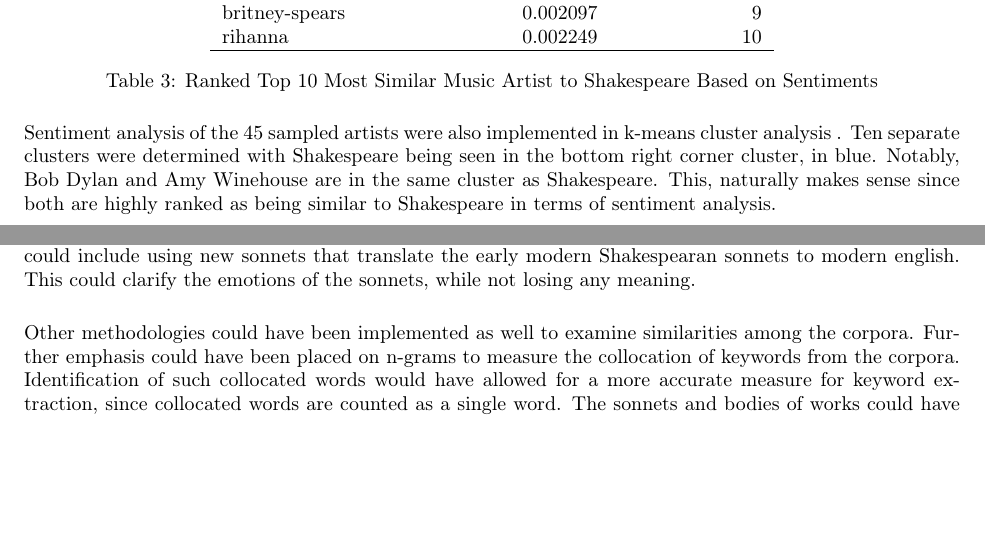
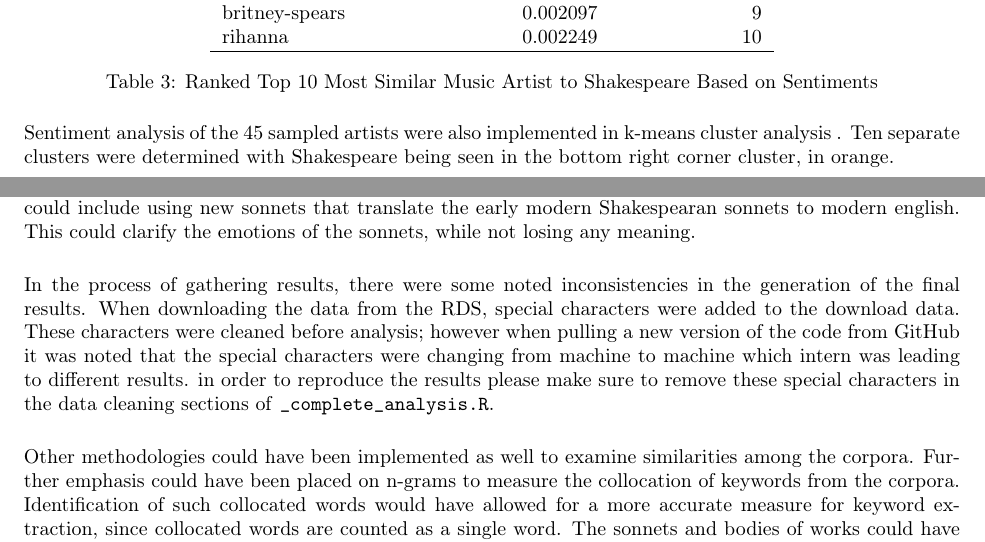
Before and after one commit to dominiquemcdonald14/mas405_final_project, a LaTeX paper (Everything_Latex/FinalArticle/FinalArticle.tex): two parts of pages 6 and 8 of 11, joined at a grey line, cut so that both start at the same text, the shorter picture padded with empty space. Compiled offline with pdfLaTeX.

Commit message:
final edits from CK

```diff
--- a/Everything_Latex/FinalArticle/FinalArticle.tex
+++ b/Everything_Latex/FinalArticle/FinalArticle.tex
@@ -190,15 +192,14 @@ Natural Learning Process requires the creation of a corpus to perform keyword ex
 %%%%%%%%%%%  sentiment analysis ranking table
  \input{_assets/sent_rankTable_top10_Similar.tex}
 
-%%%%%%%%%%%%%%%%%%%%%
-%%%%%%%%% change decriptions of colors once final plots are in
-\noindent Sentiment analysis of the 45 sampled artists were also implemented in k-means cluster analysis . Ten separate clusters were determined with Shakespeare being seen in the bottom right corner cluster, in blue. Notably, Bob Dylan and Amy Winehouse are in the same cluster as Shakespeare. This, naturally makes sense since both are highly ranked as being similar to Shakespeare in terms of sentiment analysis.
+\noindent Sentiment analysis of the 45 sampled artists were also implemented in k-means cluster analysis . Ten separate clusters were determined with Shakespeare being seen in the bottom right corner cluster, in orange.
 
 %%%%% cluster analysis table
 \begin{center}
 \includegraphics[width=14cm]{_assets/ClusterAnalysis_Fit10.png}
 \end{center}
 
-%%%%% start checking again after here
-
+%%%%%%%%%%%%%%%
+%      conclusions
+%%%%%%%%%%%%%%%
 \section{Conclusions}
@@ -212,6 +213,8 @@ In order to compare the Elizabethan works of Shakespeare to the modern musical a
 
 \noindent Notably, some of the songs in the bodies of work of the musical artists contained lyrics or songs in different languages. Theoretically, this would have little effect on the sentiment analysis, but the methodology applied does not support cross language analysis. Because of this, it would be necessary to translate the lyrics to English, for more proper sentiment analysis. This could have had an effect on the keyword extraction as well. There could have been more instances of keywords that were not counted since they were not in English. Another worry could be the fact that Shakespeare’s sonnets are written in early modern english. This makes it difficult to read and understand, and could have some influence on sentiment analysis. Solutions to this could include using new sonnets that translate the early modern Shakespearan sonnets to modern english. This could clarify the emotions of the sonnets, while not losing any meaning.
 
+\noindent In the process of gathering results, there were some noted inconsistencies in the generation of the final results. When downloading the data from the RDS, special characters were added to the download data. These characters were cleaned before analysis; however when pulling a new version of the code from GitHub it was noted that the special characters were changing from machine to machine which intern was leading to different results. in order to reproduce the results please make sure to remove these special characters in the data cleaning sections of \texttt{\char`_complete\char`_analysis.R}.
+
 \noindent Other methodologies could have been implemented as well to examine similarities among the corpora. Further emphasis could have been placed on n-grams to measure the collocation of keywords from the corpora. Identification of such collocated words would have allowed for a more accurate measure for keyword extraction, since collocated words are counted as a single word. The sonnets and bodies of works could have undergone tagging as well, where certain tags such as “nature”, or “love,” or “politics” could have been assigned to corpora that detail the theme of the work. A naive bayes classifier could then have been implemented to determine which sonnets belong to which tags and which sonnets correspond to artists that also possess similar tags. Finally, a BERT model could also be used in this scenario to provide a more complex methodology for sentiment analysis. BERT models often are used for next word predictions in text analysis, but a classification layer could be added on top of the transformer output to create a token for classification needs.
 
 \noindent The original idea of this project included the classification and analysis of synthetically made Shakespearean pseudo sonnets. A Markov Model was created and trained with the original 154 Shakespearean sonnets and then 5000 sonnets were created and stored on an off site location. Classification and analysis of these sonnets would include methodologies similar to those seen in this project, with sentiment analysis allowing for a thematic tagging of the pseudo sonnets. Classification trees could then be used to separate the pseudo sonnets. With appropriate tags associated with each pseudo sonnet, analysis would follow as frequency counts that could lead to regression analysis. Analysis could have gone as far as to see whether the tag frequencies of the generated sonnets were proportional to the tags of the original sonnets. Incorporation of these pseudo sonnets with the comparison of the 45 sampled artists would have also been possible. Similar analysis would be implemented on the individual songs of the artists that would then allow for a one to one association between pseudo sonnet and song. Based on analysis done with tagging and sentiment analysis, a model could theoretically provide similar pseudo sonnets and songs, given either an original sonnet or song.
```
Also changed, not shown: Everything_Latex/FinalArticle/FinalArticle.bbl, Everything_Latex/FinalArticle/FinalArticle.pdf, Everything_Latex/FinalArticle/FinalArticle.tex (11 more changed lines), 1 other file.
